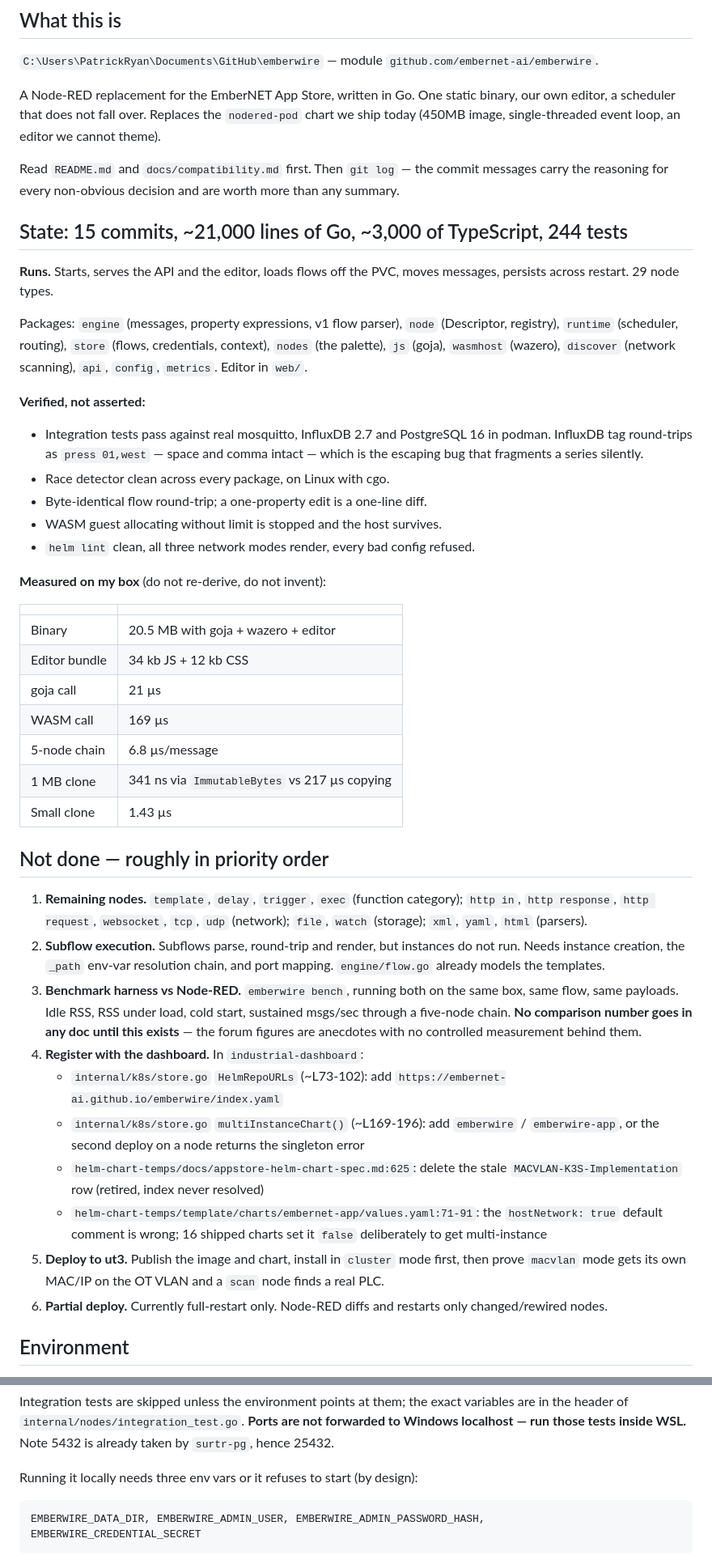
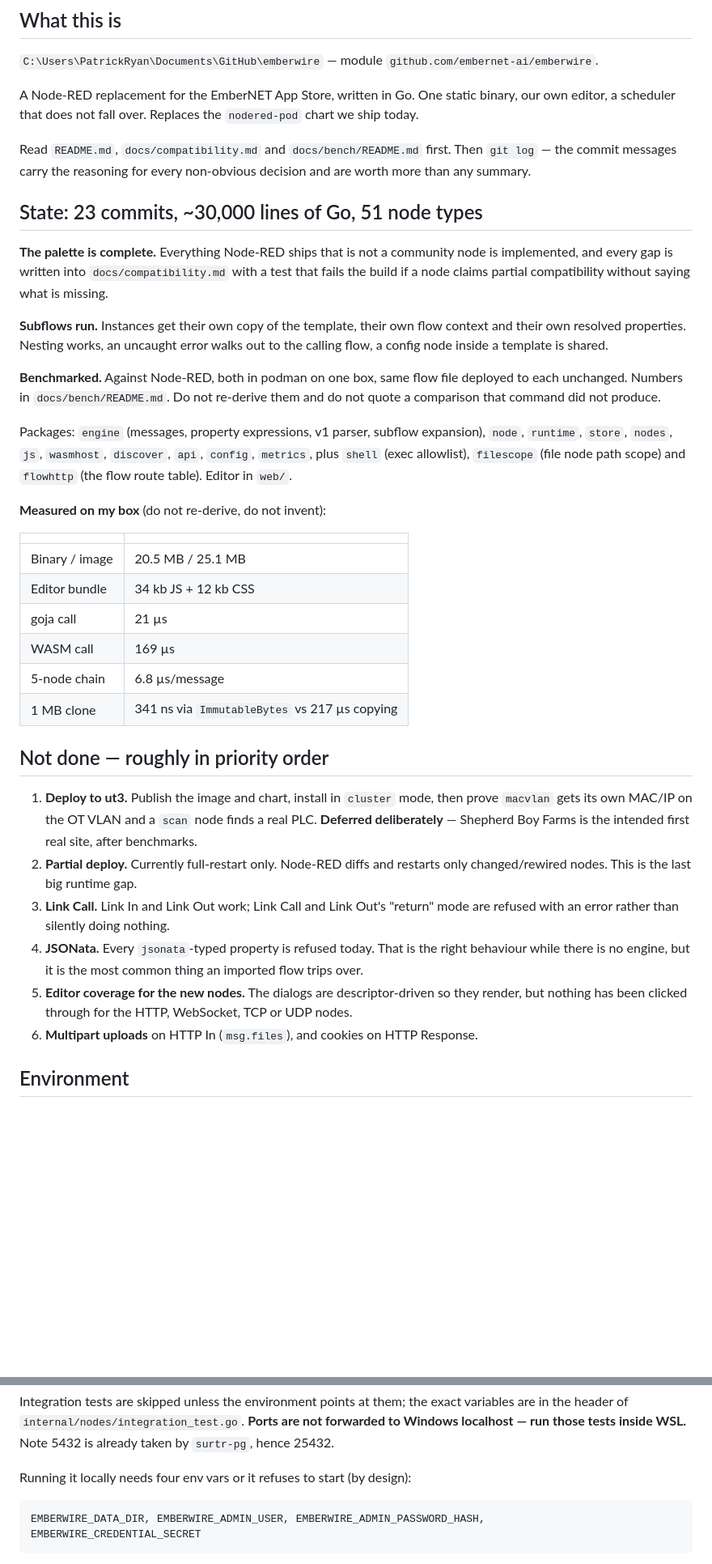
Before and after one commit to Embernet-ai/emberwire, a Markdown page: docs/NEXT-SESSION-PROMPT.md, 2 parts joined by grey strips. Shown at 81% size. Drawn GitHub-style; blank space fills up the shorter version.

Commit message:
Handoff prompt: the palette is done, subflows run, and there are numbers
Rewritten against what is actually true now rather than patched. The
priority list is the real remaining work — partial deploy, Link Call,
JSONata — and ut3 is recorded as deliberately deferred to Shepherd Boy Farms
rather than as something that slipped.

Three new gotchas that cost time this session: Git Bash rewrites any flag
value starting with a slash into a Windows path, industrial-dashboard is not
gofmt-clean so running gofmt there produces unrelated churn, and git add -A
in that tree sweeps up provision work-in-progress that is usually sitting
uncommitted.

````diff
--- a/docs/NEXT-SESSION-PROMPT.md
+++ b/docs/NEXT-SESSION-PROMPT.md
@@ -21,73 +21,60 @@ instead of letting it read as fact.
 
 A Node-RED replacement for the EmberNET App Store, written in Go. One static
 binary, our own editor, a scheduler that does not fall over. Replaces the
-`nodered-pod` chart we ship today (450MB image, single-threaded event loop, an
-editor we cannot theme).
+`nodered-pod` chart we ship today.
 
-Read `README.md` and `docs/compatibility.md` first. Then `git log` — the commit
-messages carry the reasoning for every non-obvious decision and are worth more
-than any summary.
+Read `README.md`, `docs/compatibility.md` and `docs/bench/README.md` first. Then
+`git log` — the commit messages carry the reasoning for every non-obvious
+decision and are worth more than any summary.
 
-## State: 15 commits, ~21,000 lines of Go, ~3,000 of TypeScript, 244 tests
+## State: 23 commits, ~30,000 lines of Go, 51 node types
 
-**Runs.** Starts, serves the API and the editor, loads flows off the PVC, moves
-messages, persists across restart. 29 node types.
+**The palette is complete.** Everything Node-RED ships that is not a community
+node is implemented, and every gap is written into `docs/compatibility.md` with
+a test that fails the build if a node claims partial compatibility without
+saying what is missing.
 
-Packages: `engine` (messages, property expressions, v1 flow parser), `node`
-(Descriptor, registry), `runtime` (scheduler, routing), `store` (flows,
-credentials, context), `nodes` (the palette), `js` (goja), `wasmhost` (wazero),
-`discover` (network scanning), `api`, `config`, `metrics`. Editor in `web/`.
+**Subflows run.** Instances get their own copy of the template, their own flow
+context and their own resolved properties. Nesting works, an uncaught error
+walks out to the calling flow, a config node inside a template is shared.
 
-**Verified, not asserted:**
-- Integration tests pass against real mosquitto, InfluxDB 2.7 and PostgreSQL 16
-  in podman. InfluxDB tag round-trips as `press 01,west` — space and comma
-  intact — which is the escaping bug that fragments a series silently.
-- Race detector clean across every package, on Linux with cgo.
-- Byte-identical flow round-trip; a one-property edit is a one-line diff.
-- WASM guest allocating without limit is stopped and the host survives.
-- `helm lint` clean, all three network modes render, every bad config refused.
+**Benchmarked.** Against Node-RED, both in podman on one box, same flow file
+deployed to each unchanged. Numbers in `docs/bench/README.md`. Do not re-derive
+them and do not quote a comparison that command did not produce.
+
+Packages: `engine` (messages, property expressions, v1 parser, subflow
+expansion), `node`, `runtime`, `store`, `nodes`, `js`, `wasmhost`, `discover`,
+`api`, `config`, `metrics`, plus `shell` (exec allowlist), `filescope` (file
+node path scope) and `flowhttp` (the flow route table). Editor in `web/`.
 
 **Measured on my box** (do not re-derive, do not invent):
 
 | | |
 |---|---|
-| Binary | 20.5 MB with goja + wazero + editor |
+| Binary / image | 20.5 MB / 25.1 MB |
 | Editor bundle | 34 kb JS + 12 kb CSS |
 | goja call | 21 µs |
 | WASM call | 169 µs |
 | 5-node chain | 6.8 µs/message |
 | 1 MB clone | 341 ns via `ImmutableBytes` vs 217 µs copying |
-| Small clone | 1.43 µs |
 
 ## Not done — roughly in priority order
 
-1. **Remaining nodes.** `template`, `delay`, `trigger`, `exec` (function
-   category); `http in`, `http response`, `http request`, `websocket`, `tcp`,
-   `udp` (network); `file`, `watch` (storage); `xml`, `yaml`, `html` (parsers).
-2. **Subflow execution.** Subflows parse, round-trip and render, but instances
-   do not run. Needs instance creation, the `_path` env-var resolution chain,
-   and port mapping. `engine/flow.go` already models the templates.
-3. **Benchmark harness vs Node-RED.** `emberwire bench`, running both on the
-   same box, same flow, same payloads. Idle RSS, RSS under load, cold start,
-   sustained msgs/sec through a five-node chain. **No comparison number goes in
-   any doc until this exists** — the forum figures are anecdotes with no
-   controlled measurement behind them.
-4. **Register with the dashboard.** In `industrial-dashboard`:
-   - `internal/k8s/store.go` `HelmRepoURLs` (~L73-102): add
-     `https://embernet-ai.github.io/emberwire/index.yaml`
-   - `internal/k8s/store.go` `multiInstanceChart()` (~L169-196): add
-     `emberwire` / `emberwire-app`, or the second deploy on a node returns the
-     singleton error
-   - `helm-chart-temps/docs/appstore-helm-chart-spec.md:625`: delete the stale
-     `MACVLAN-K3S-Implementation` row (retired, index never resolved)
-   - `helm-chart-temps/template/charts/embernet-app/values.yaml:71-91`: the
-     `hostNetwork: true` default comment is wrong; 16 shipped charts set it
-     `false` deliberately to get multi-instance
-5. **Deploy to ut3.** Publish the image and chart, install in `cluster` mode
-   first, then prove `macvlan` mode gets its own MAC/IP on the OT VLAN and a
-   `scan` node finds a real PLC.
-6. **Partial deploy.** Currently full-restart only. Node-RED diffs and restarts
-   only changed/rewired nodes.
+1. **Deploy to ut3.** Publish the image and chart, install in `cluster` mode,
+   then prove `macvlan` gets its own MAC/IP on the OT VLAN and a `scan` node
+   finds a real PLC. **Deferred deliberately** — Shepherd Boy Farms is the
+   intended first real site, after benchmarks.
+2. **Partial deploy.** Currently full-restart only. Node-RED diffs and restarts
+   only changed/rewired nodes. This is the last big runtime gap.
+3. **Link Call.** Link In and Link Out work; Link Call and Link Out's "return"
+   mode are refused with an error rather than silently doing nothing.
+4. **JSONata.** Every `jsonata`-typed property is refused today. That is the
+   right behaviour while there is no engine, but it is the most common thing an
+   imported flow trips over.
+5. **Editor coverage for the new nodes.** The dialogs are descriptor-driven so
+   they render, but nothing has been clicked through for the HTTP, WebSocket,
+   TCP or UDP nodes.
+6. **Multipart uploads** on HTTP In (`msg.files`), and cookies on HTTP Response.
 
 ## Environment
 
@@ -122,7 +109,7 @@ variables are in the header of `internal/nodes/integration_test.go`. **Ports are
 not forwarded to Windows localhost — run those tests inside WSL.** Note 5432 is
 already taken by `surtr-pg`, hence 25432.
 
-Running it locally needs three env vars or it refuses to start (by design):
+Running it locally needs four env vars or it refuses to start (by design):
 
 ```
 EMBERWIRE_DATA_DIR, EMBERWIRE_ADMIN_USER, EMBERWIRE_ADMIN_PASSWORD_HASH,
````
Also changed, not shown: other parts of docs/NEXT-SESSION-PROMPT.md (+33 -16 lines).
